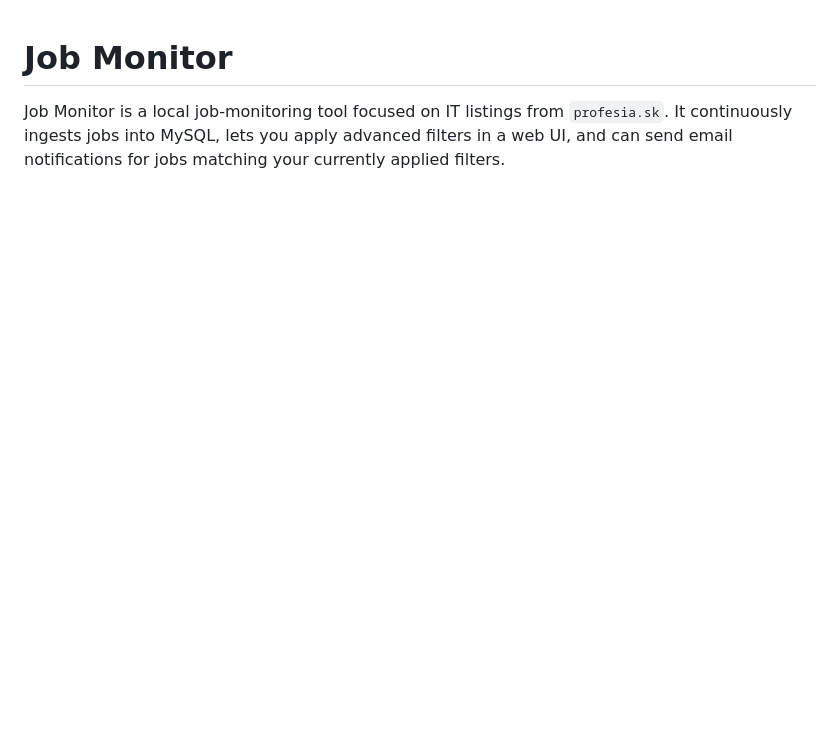
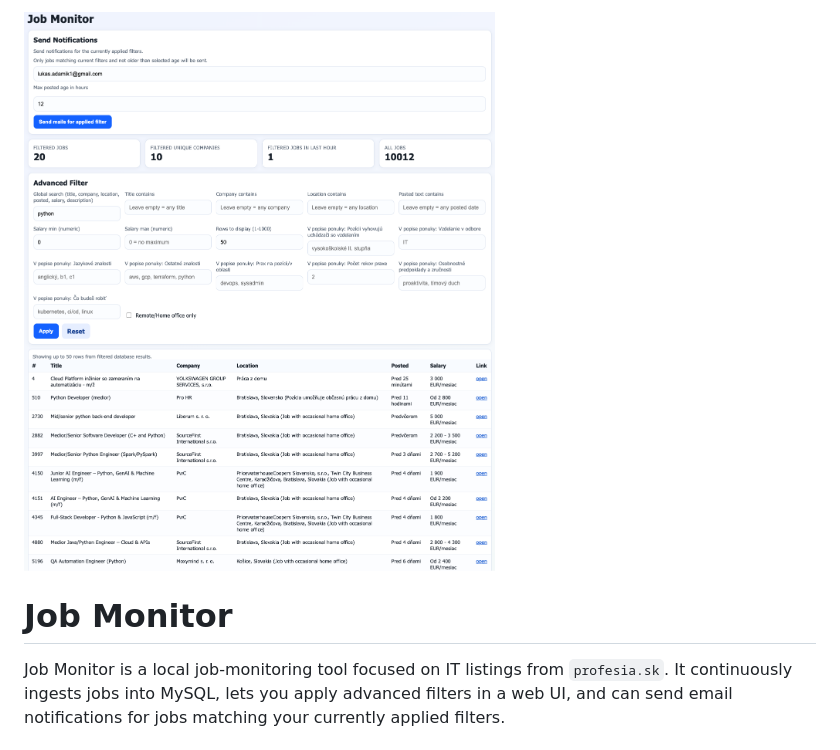
Before and after one commit to hokanuSK/job-monitor, a Markdown page: README.md, the part around the change printed below. GitHub-like rendering; pictures changed too: assets/job-monitor.png (added); blank space fills up the shorter version.

Commit message:
Add screenshot asset and show it at top of README

```diff
--- a/README.md
+++ b/README.md
@@ -1,3 +1,5 @@
+![Job Monitor screenshot](assets/job-monitor.png)
+
 # Job Monitor
 
 Job Monitor is a local job-monitoring tool focused on IT listings from `profesia.sk`.
```
Also changed, not shown: other parts of README.md (+0 -3 lines).
